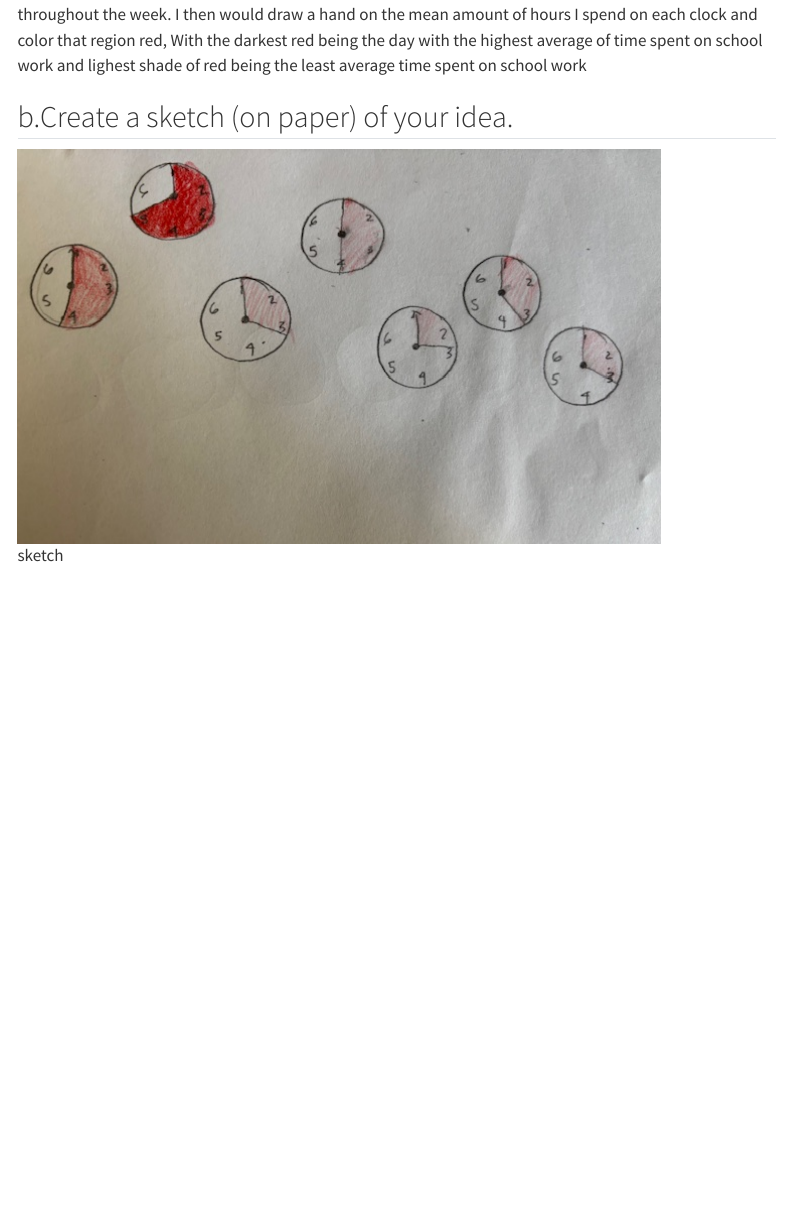
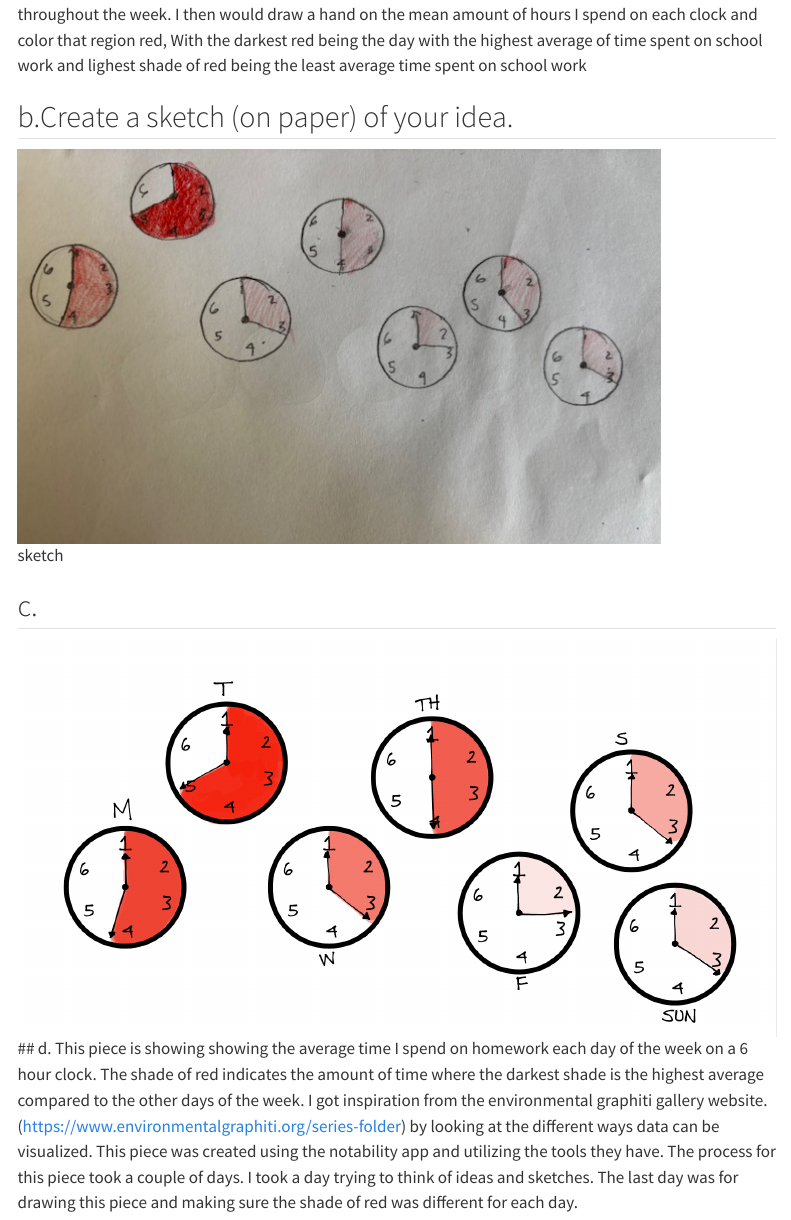
Before and after one commit to Saraguef123/ENVS-193DS_homework-03, a Quarto document (code/homework _3_solutions.qmd): the page in a window 1100 px wide, from 2720 px down. Rendered offline with R 4.5, knitr and Pandoc in place of Quarto, with nearby package versions; code that draws random numbers runs with fixed seeds of ours; some code elsewhere in the file could not run offline; menus at the side of the page are left out; long lines of code are wrapped.

Commit message:
adding artist statement for my affective visualization piece

```diff
--- a/code/homework _3_solutions.qmd
+++ b/code/homework _3_solutions.qmd
@@ -90,3 +90,8 @@ I am comparing the mean time spent on school work each day. What an affective vi
 ## b.Create a sketch (on paper) of your idea.
 
 ![sketch](../media/sketch2.jpg)
+
+## c.
+![sketch](../media/draft.jpg)
+## d.
+This piece is showing showing the average time I spend on homework each day of the week on a 6 hour clock. The shade of red indicates the amount of time where the darkest shade is the highest average compared to the other days of the week. I got inspiration from the environmental graphiti gallery website.(https://www.environmentalgraphiti.org/series-folder) by looking at the different ways data can be visualized. This piece was created using the notability app and utilizing the tools they have. The process for this piece took a couple of days. I took a day trying to think of ideas and sketches. The last day was for drawing this piece and making sure the shade of red was different for each day.
```
Also changed, not shown: code/homework _3_solutions.html, code/homework-_3_solutions_files/figure-html/unnamed-chunk-2-1.png.
